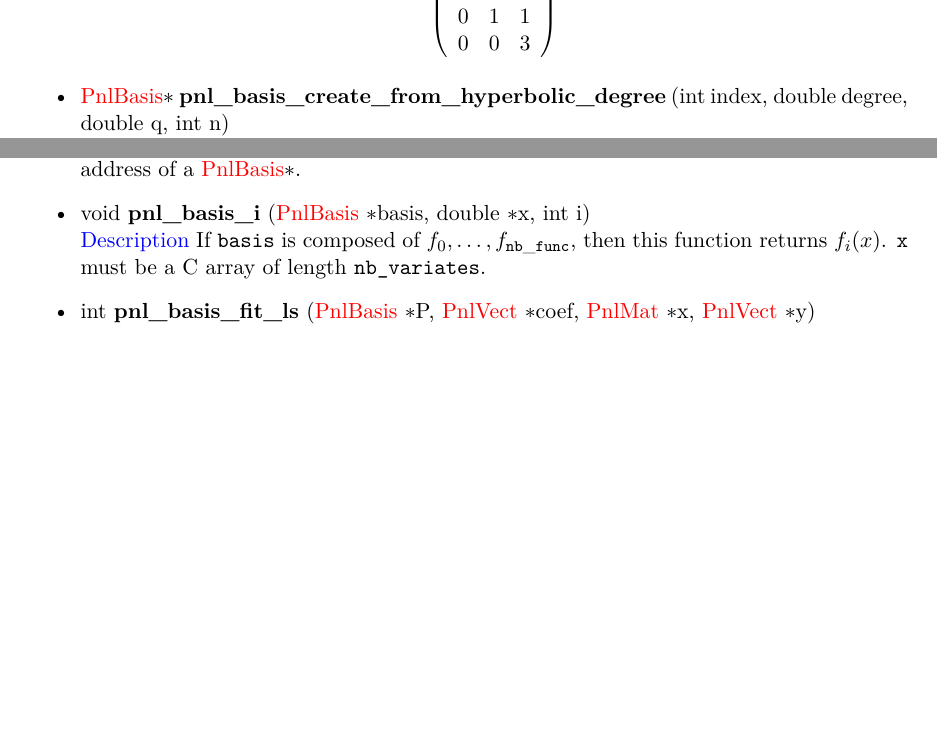
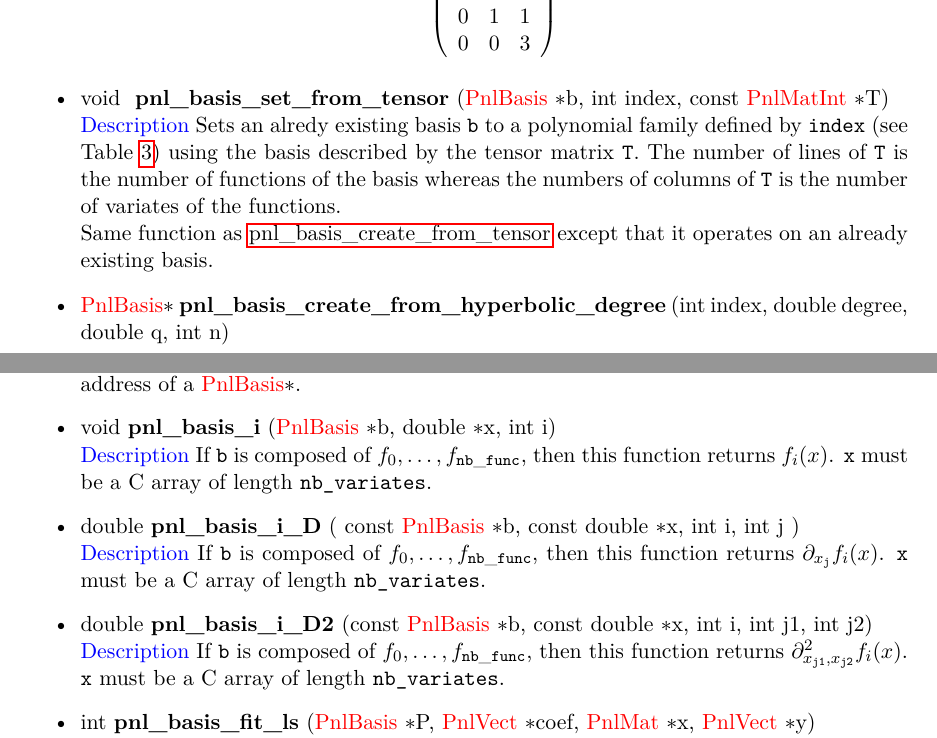
Before and after one commit to pnlnum/pnl, a LaTeX document (man/pnl-manual.tex, which reads man/deterministic_methods.tex): two parts of pages 67 and 68 of 84, joined at a grey line, cut so that both start at the same text, the shorter picture padded with empty space. Compiled offline with pdfLaTeX.

Commit message:
missing documentation on bases
git-svn-id: svn+ssh://scm.gforge.inria.fr/svn/pnl/trunk@630 94367915-3dfb-0310-9a54-a1fefb3e5df9

```diff
--- a/man/deterministic_methods.tex
+++ b/man/deterministic_methods.tex
@@ -320,6 +324,16 @@ $\alpha^\star \in \R^N$ which solves
     \end{array}
   \right) \]
 
+\item \describefun{void }{pnl_basis_set_from_tensor}{\refstruct{PnlBasis} \ptr
+    b, int index, const \refstruct{PnlMatInt} \ptr T}
+  \sshortdescribe Sets an alredy existing basis \var{b} to a polynomial family
+  defined by \var{index} (see Table~\ref{basis_index}) using the basis
+  described by the tensor matrix \var{T}. The number of lines of \var{T} is
+  the number of functions of the basis whereas the numbers of columns of
+  \var{T} is the number of variates of the functions. \\
+  Same function as \reffun{pnl_basis_create_from_tensor} except that it
+  operates on an already existing basis.
+
 \item  \describefun{\refstruct{PnlBasis}\ptr}{pnl_basis_create_from_hyperbolic_degree}
   {int index, double degree, double q, int n}
   \sshortdescribe Creates a sparse basis of polynomial with \var{n}
@@ -365,11 +381,25 @@ rectangular and writes $[a, b]$ where $a,b \in \R^d$, the mapping is done by
   \reffun{pnl_basis_create}. Beware that \var{basis} is the address of a
   \refstruct{PnlBasis}\ptr.
 
-\item  \describefun{void}{pnl_basis_i}{\refstruct{PnlBasis }\ptr basis,
+\item  \describefun{void}{pnl_basis_i}{\refstruct{PnlBasis }\ptr b,
     double \ptr x, int i}
-  \sshortdescribe If \var{basis} is composed of $f_0, \dots, f_{\var{nb\_func}}$,
+  \sshortdescribe If \var{b} is composed of $f_0, \dots, f_{\var{nb\_func}}$,
   then this function returns $f_i(x)$. \var{x} must be a C array of length
   \var{nb_variates}.
+
+\item \describefun{double}{pnl_basis_i_D}{ const \refstruct{PnlBasis} \ptr b,
+    const double \ptr x, int i, int j }
+  \sshortdescribe If \var{b} is composed of $f_0, \dots, f_{\var{nb\_func}}$,
+  then this function returns $\partial_{x_{\var{j}}} f_i(x)$. \var{x} must be a C array
+  of length \var{nb_variates}.
+
+
+\item \describefun{double}{pnl_basis_i_D2}{const \refstruct{PnlBasis} \ptr b,
+    const double \ptr x, int i, int j1, int j2}
+  \sshortdescribe If \var{b} is composed of $f_0, \dots, f_{\var{nb\_func}}$,
+  then this function returns $\partial^2_{x_{\var{j1}}, x_{\var{j2}}}
+  f_i(x)$. \var{x} must be a C array of length \var{nb_variates}.
+
 
 \item \describefun{int}{pnl_basis_fit_ls}{\refstruct{PnlBasis} \ptr
     P, \refstruct{PnlVect} \ptr  coef, \refstruct{PnlMat} \ptr  x,
```
Also changed, not shown: man/linear_algebra.tex (+5 -0 lines), man/probabilistic_methods.tex (+5 -0 lines), man/types.tex (+5 -0 lines), man/deterministic_methods.tex (16 more changed lines), 1 other file.
